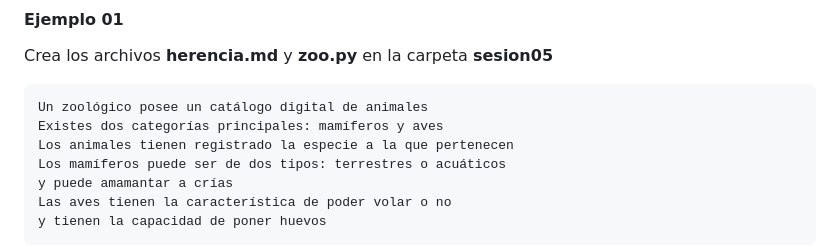
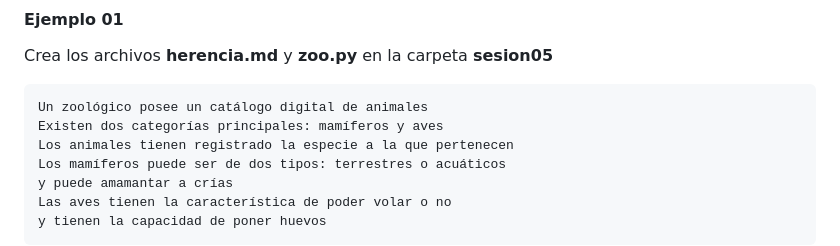
Before and after one commit to python-la-paz/python-study-group-oop, a Markdown page: content/sesion05/Readme.md, the part around the change. Rendered like a GitHub page.

Commit message:
Update content/sesion05/Readme.md
Co-authored-by: Copilot <175728472+Copilot@users.noreply.github.com>

````diff
--- a/content/sesion05/Readme.md
+++ b/content/sesion05/Readme.md
@@ -234,7 +234,7 @@ Crea los archivos **herencia.md** y **zoo.py** en la carpeta **sesion05**
 
 ```markdown
 Un zoológico posee un catálogo digital de animales
-Existes dos categorías principales: mamíferos y aves
+Existen dos categorías principales: mamíferos y aves
 Los animales tienen registrado la especie a la que pertenecen
 Los mamíferos puede ser de dos tipos: terrestres o acuáticos
 y puede amamantar a crías
````
